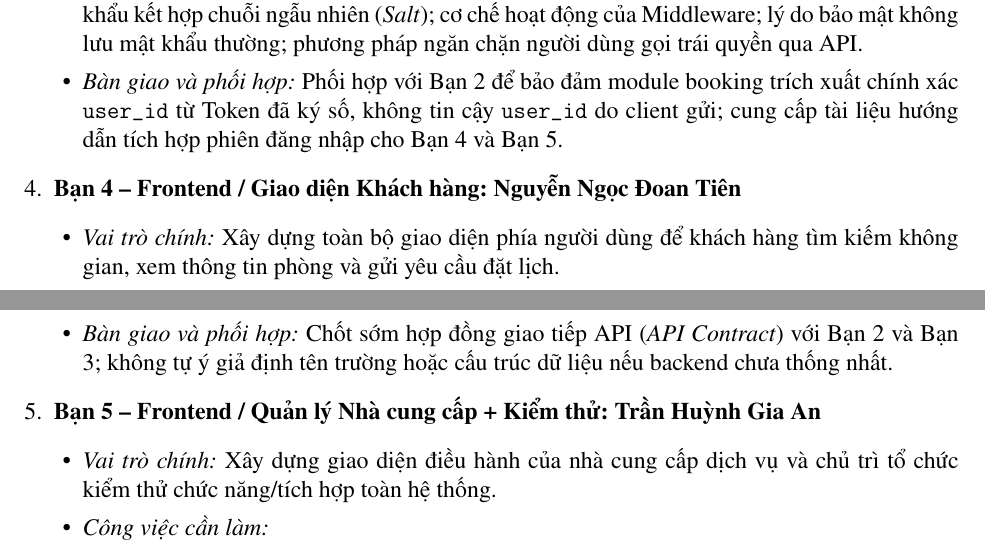
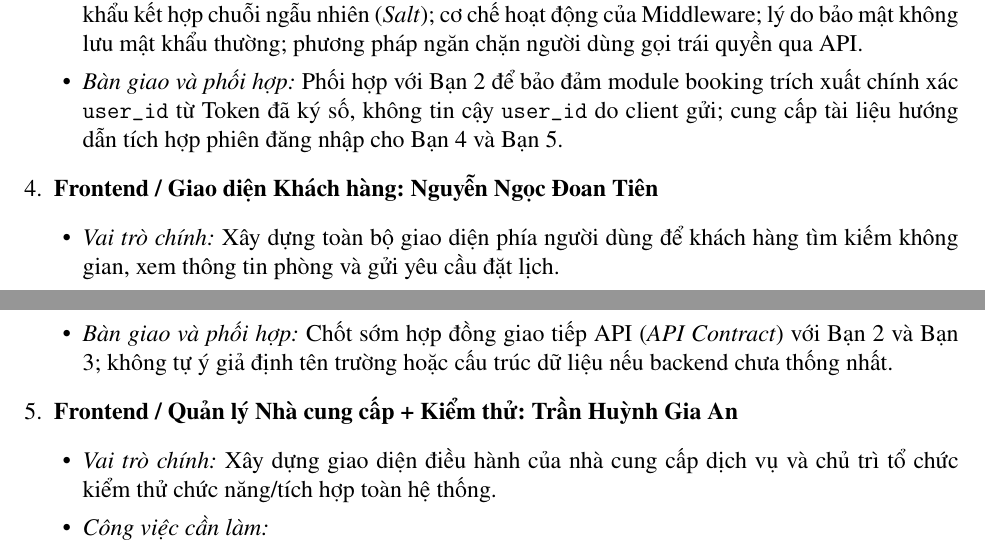
Before and after one commit to daomanhquocbao-cmd/HQTCSDL, a LaTeX thesis (Main.tex, which reads chuong1/1_3_pham_vi_he_thong.tex): two parts of page 20 of 60, joined at a grey line, cut so that both start at the same text. Compiled offline with pdfLaTeX.

Commit message:
Update 1_3_pham_vi_he_thong.tex

```diff
--- a/chuong1/1_3_pham_vi_he_thong.tex
+++ b/chuong1/1_3_pham_vi_he_thong.tex
@@ -234,7 +234,7 @@ Nhằm đảm bảo tính minh bạch, đúng tiến độ và phân định rõ
         \item \textit{Bàn giao và phối hợp:} Phối hợp với Bạn 2 để bảo đảm module booking trích xuất chính xác \texttt{user\_id} từ Token đã ký số, không tin cậy \texttt{user\_id} do client gửi; cung cấp tài liệu hướng dẫn tích hợp phiên đăng nhập cho Bạn 4 và Bạn 5.
     \end{itemize}
 
-    \item \textbf{Bạn 4 -- Frontend / Giao diện Khách hàng: Nguyễn Ngọc Đoan Tiên}
+    \item \textbf{Frontend / Giao diện Khách hàng: Nguyễn Ngọc Đoan Tiên}
     \begin{itemize}[leftmargin=1.2em]
         \item \textit{Vai trò chính:} Xây dựng toàn bộ giao diện phía người dùng để khách hàng tìm kiếm không gian, xem thông tin phòng và gửi yêu cầu đặt lịch.
         \item \textit{Công việc cần làm:}
@@ -252,7 +252,7 @@ Nhằm đảm bảo tính minh bạch, đúng tiến độ và phân định rõ
         \item \textit{Bàn giao và phối hợp:} Chốt sớm hợp đồng giao tiếp API (\textit{API Contract}) với Bạn 2 và Bạn 3; không tự ý giả định tên trường hoặc cấu trúc dữ liệu nếu backend chưa thống nhất.
     \end{itemize}
 
-    \item \textbf{Bạn 5 -- Frontend / Quản lý Nhà cung cấp + Kiểm thử: Trần Huỳnh Gia An}
+    \item \textbf{Frontend / Quản lý Nhà cung cấp + Kiểm thử: Trần Huỳnh Gia An}
     \begin{itemize}[leftmargin=1.2em]
         \item \textit{Vai trò chính:} Xây dựng giao diện điều hành của nhà cung cấp dịch vụ và chủ trì tổ chức kiểm thử chức năng/tích hợp toàn hệ thống.
         \item \textit{Công việc cần làm:}
```
Also changed, not shown: chuong1/1_3_pham_vi_he_thong.tex (6 more changed lines).
